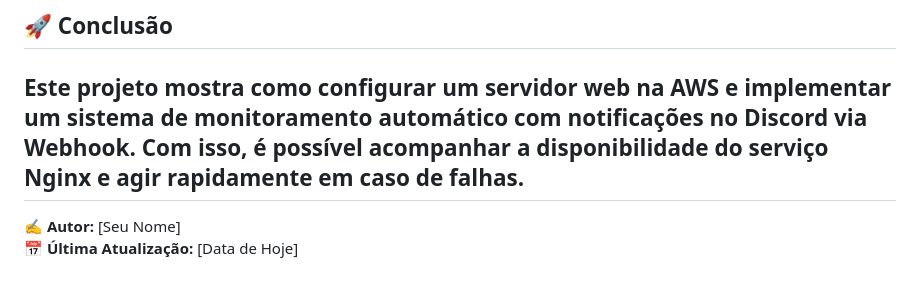
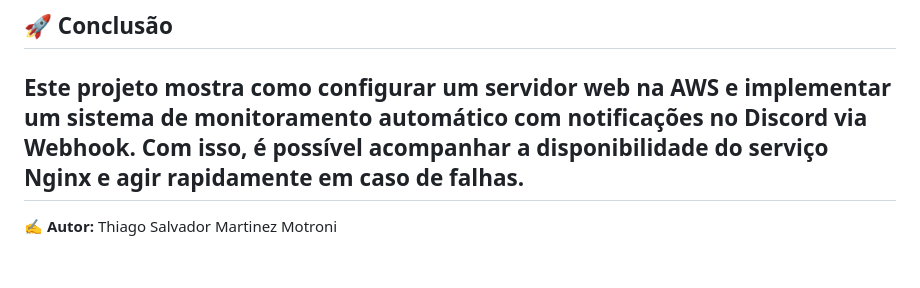
Before and after one commit to tmotroni1/projeto-compass-monitoramentoweb, a Markdown page: README.md, the part around the change. Drawn GitHub-style.

```diff
--- a/README.md
+++ b/README.md
@@ -137,5 +137,4 @@ Adicione a linha abaixo para rodar a cada minuto:
 ## 🚀 Conclusão
 Este projeto mostra como configurar um servidor web na AWS e implementar um sistema de monitoramento automático com notificações no Discord via Webhook. Com isso, é possível acompanhar a disponibilidade do serviço Nginx e agir rapidamente em caso de falhas.
 ---
-✍️ **Autor:** [Seu Nome]
-📅 **Última Atualização:** [Data de Hoje]
+✍️ **Autor:** Thiago Salvador Martinez Motroni
```
